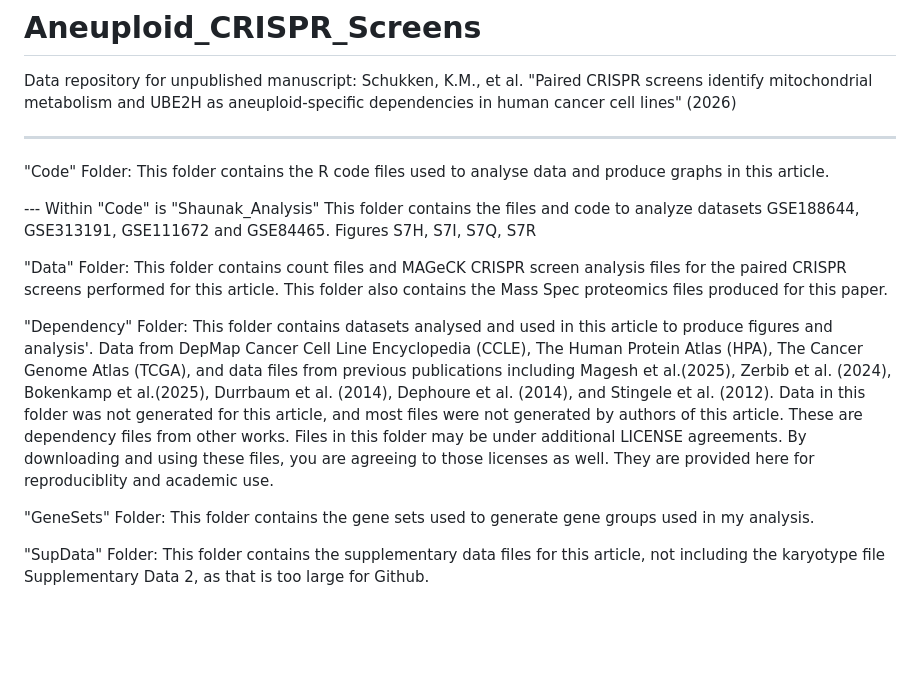
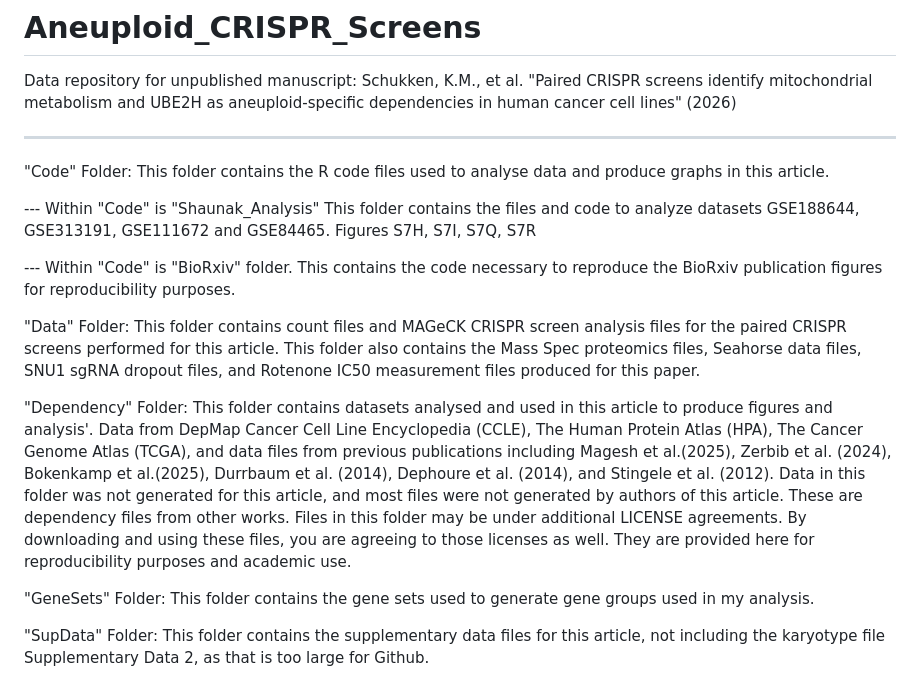
Before and after one commit to kschukken/Aneuploid_CRISPR_Screens, a Markdown page: README.md, the part around the change. GitHub-like rendering; blank space fills up the shorter version.

```diff
--- a/README.md
+++ b/README.md
@@ -8,9 +8,11 @@ Data repository for unpublished manuscript: Schukken, K.M., et al. "Paired CRISP
 
 --- Within "Code" is "Shaunak_Analysis" This folder contains the files and code to analyze datasets GSE188644, GSE313191, GSE111672 and GSE84465. Figures S7H, S7I, S7Q, S7R
 
-"Data" Folder: This folder contains count files and MAGeCK CRISPR screen analysis files for the paired CRISPR screens performed for this article. This folder also contains the Mass Spec proteomics files produced for this paper.
+--- Within "Code" is "BioRxiv" folder. This contains the code necessary to reproduce the BioRxiv publication figures for reproducibility purposes.
 
-"Dependency" Folder: This folder contains datasets analysed and used in this article to produce figures and analysis'. Data from DepMap Cancer Cell Line Encyclopedia (CCLE), The Human Protein Atlas (HPA), The Cancer Genome Atlas (TCGA), and data files from previous publications including Magesh et al.(2025), Zerbib et al. (2024), Bokenkamp et al.(2025), Durrbaum et al. (2014), Dephoure et al. (2014), and Stingele et al. (2012). Data in this folder was not generated for this article, and most files were not generated by authors of this article. These are dependency files from other works. Files in this folder may be under additional LICENSE agreements. By downloading and using these files, you are agreeing to those licenses as well. They are provided here for reproduciblity and academic use.
+"Data" Folder: This folder contains count files and MAGeCK CRISPR screen analysis files for the paired CRISPR screens performed for this article. This folder also contains the Mass Spec proteomics files, Seahorse data files, SNU1 sgRNA dropout files, and Rotenone IC50 measurement files produced for this paper.
+
+"Dependency" Folder: This folder contains datasets analysed and used in this article to produce figures and analysis'. Data from DepMap Cancer Cell Line Encyclopedia (CCLE), The Human Protein Atlas (HPA), The Cancer Genome Atlas (TCGA), and data files from previous publications including Magesh et al.(2025), Zerbib et al. (2024), Bokenkamp et al.(2025), Durrbaum et al. (2014), Dephoure et al. (2014), and Stingele et al. (2012). Data in this folder was not generated for this article, and most files were not generated by authors of this article. These are dependency files from other works. Files in this folder may be under additional LICENSE agreements. By downloading and using these files, you are agreeing to those licenses as well. They are provided here for reproducibility purposes and academic use.
 
 "GeneSets" Folder: This folder contains the gene sets used to generate gene groups used in my analysis.
 
```
